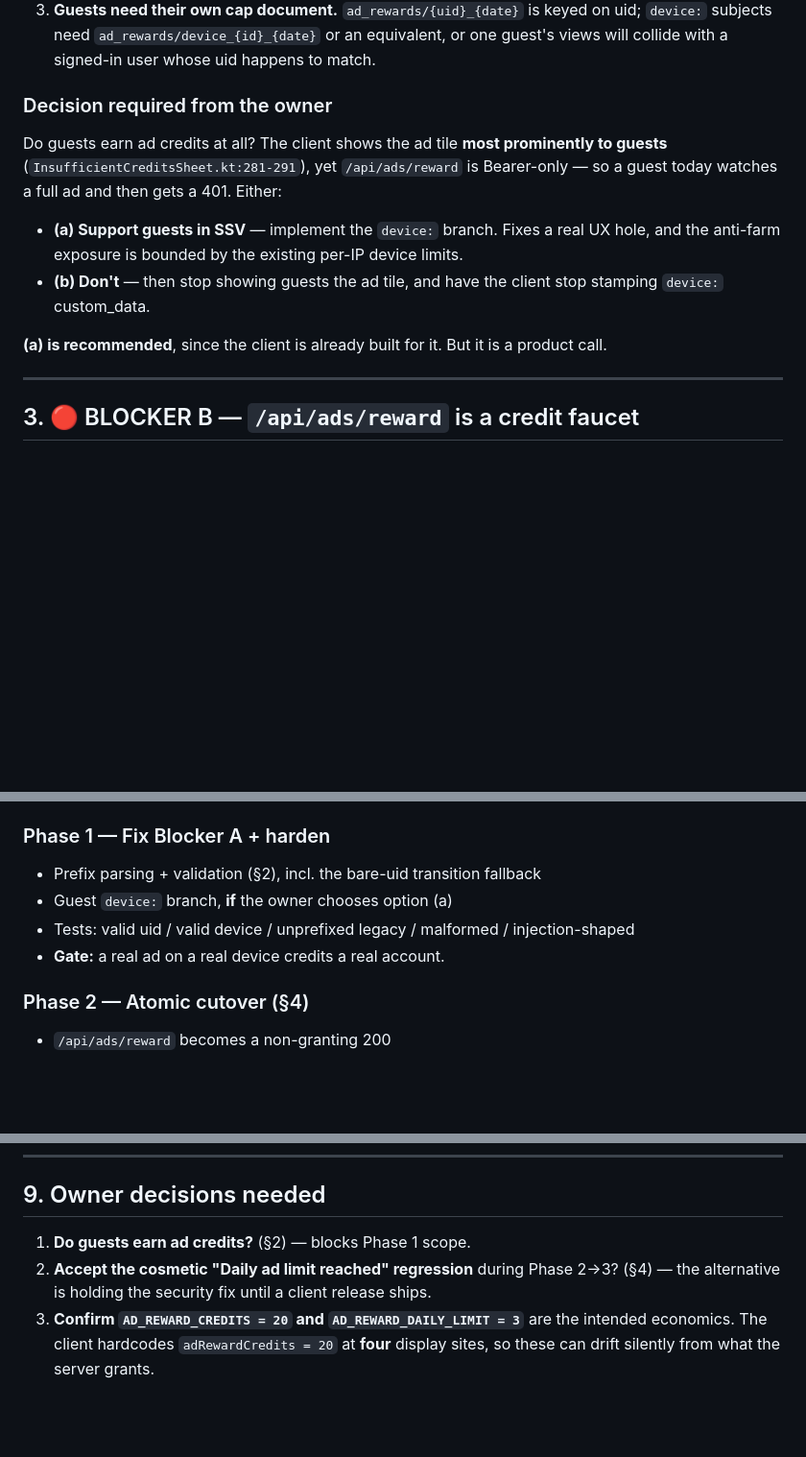
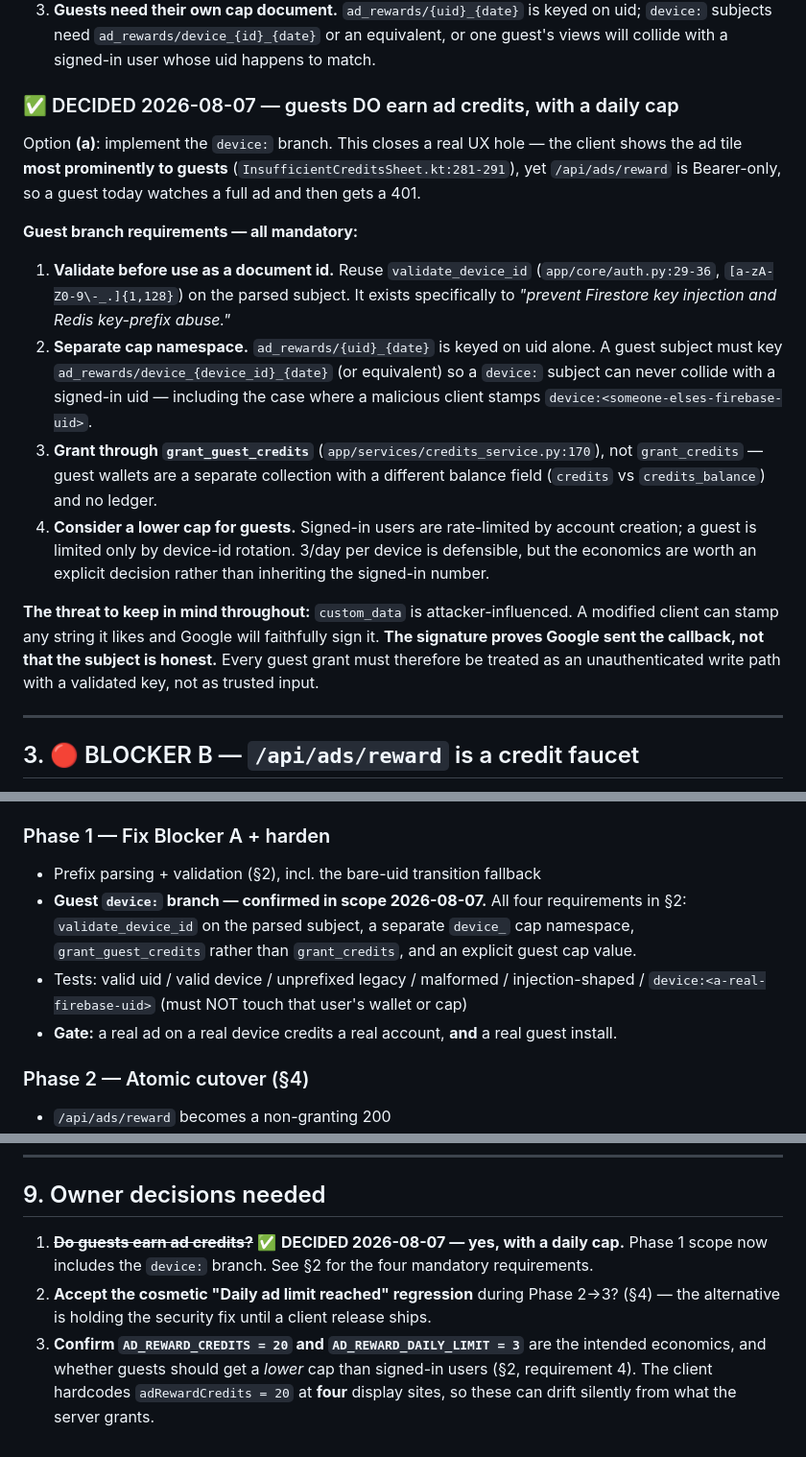
Before and after one commit to Netosss/proof-or-poof, a Markdown page: docs/ADMOB_SSV_CUTOVER_PLAN.md, 3 parts joined by grey strips. Shown at 96% size. Rendered like a GitHub page; blank space fills up the shorter version.

Commit message:
docs(ssv): guests earn ad credits -- decision locked, guest branch in scope
Owner decision 2026-08-07: option (a). Guests DO earn rewarded-ad credits with a
daily cap, so the device: branch moves from 'if chosen' into Phase 1 scope.

Closes a real UX hole: the client pushes the ad tile hardest at guests
(InsufficientCreditsSheet.kt:281-291) while /api/ads/reward is Bearer-only, so a
guest today watches a full ad and is then handed a 401.

Records four mandatory requirements for that branch, each guarding a distinct
failure:

1. validate_device_id on the parsed subject before it becomes a Firestore doc
   id -- that helper exists to prevent Firestore key injection and Redis
   key-prefix abuse, and this is exactly such a path.
2. A separate device_ cap namespace. ad_rewards/{uid}_{date} is keyed on uid
   alone, so without this a malicious client stamping device:<someone-elses-
   firebase-uid> would collide with that user's cap document.
3. grant_guest_credits, not grant_credits -- guest wallets are a different
   collection with a different balance field and no ledger.
4. An explicit guest cap value rather than silently inheriting 3/day. Signed-in
   users are throttled by account creation; a guest is throttled only by
   device-id rotation, so the economics differ.

The framing to keep: custom_data is attacker-influenced. A modified client can
stamp any string and Google will faithfully sign it -- the signature proves
Google sent the callback, not that the subject is honest. Every guest grant is
an unauthenticated write path with a validated key.

```diff
--- a/docs/ADMOB_SSV_CUTOVER_PLAN.md
+++ b/docs/ADMOB_SSV_CUTOVER_PLAN.md
@@ -138,18 +138,32 @@ Then branch the grant: `kind == "uid"` → existing `_apply_ad_reward(subject_id
    `device:` subjects need `ad_rewards/device_{id}_{date}` or an equivalent, or one guest's views
    will collide with a signed-in user whose uid happens to match.
 
-### Decision required from the owner
+### ✅ DECIDED 2026-08-07 — guests DO earn ad credits, with a daily cap
 
-Do guests earn ad credits at all? The client shows the ad tile **most prominently to guests**
-(`InsufficientCreditsSheet.kt:281-291`), yet `/api/ads/reward` is Bearer-only — so a guest today
-watches a full ad and then gets a 401. Either:
+Option **(a)**: implement the `device:` branch. This closes a real UX hole — the client shows
+the ad tile **most prominently to guests** (`InsufficientCreditsSheet.kt:281-291`), yet
+`/api/ads/reward` is Bearer-only, so a guest today watches a full ad and then gets a 401.
 
-- **(a) Support guests in SSV** — implement the `device:` branch. Fixes a real UX hole, and the
-  anti-farm exposure is bounded by the existing per-IP device limits.
-- **(b) Don't** — then stop showing guests the ad tile, and have the client stop stamping
-  `device:` custom_data.
+**Guest branch requirements — all mandatory:**
 
-**(a) is recommended**, since the client is already built for it. But it is a product call.
+1. **Validate before use as a document id.** Reuse `validate_device_id`
+   (`app/core/auth.py:29-36`, `[a-zA-Z0-9\-_.]{1,128}`) on the parsed subject. It exists
+   specifically to *"prevent Firestore key injection and Redis key-prefix abuse."*
+2. **Separate cap namespace.** `ad_rewards/{uid}_{date}` is keyed on uid alone. A guest subject
+   must key `ad_rewards/device_{device_id}_{date}` (or equivalent) so a `device:` subject can
+   never collide with a signed-in uid — including the case where a malicious client stamps
+   `device:<someone-elses-firebase-uid>`.
+3. **Grant through `grant_guest_credits`** (`app/services/credits_service.py:170`), not
+   `grant_credits` — guest wallets are a separate collection with a different balance field
+   (`credits` vs `credits_balance`) and no ledger.
+4. **Consider a lower cap for guests.** Signed-in users are rate-limited by account creation;
+   a guest is limited only by device-id rotation. 3/day per device is defensible, but the
+   economics are worth an explicit decision rather than inheriting the signed-in number.
+
+**The threat to keep in mind throughout:** `custom_data` is attacker-influenced. A modified
+client can stamp any string it likes and Google will faithfully sign it. **The signature proves
+Google sent the callback, not that the subject is honest.** Every guest grant must therefore be
+treated as an unauthenticated write path with a validated key, not as trusted input.
 
 ---
 
@@ -237,9 +251,12 @@ SSV has **never run against real AdMob traffic.** Everything below assumes it wo
 ### Phase 1 — Fix Blocker A + harden
 
 - Prefix parsing + validation (§2), incl. the bare-uid transition fallback
-- Guest `device:` branch, **if** the owner chooses option (a)
-- Tests: valid uid / valid device / unprefixed legacy / malformed / injection-shaped
-- **Gate:** a real ad on a real device credits a real account.
+- **Guest `device:` branch — confirmed in scope 2026-08-07.** All four requirements in §2:
+  `validate_device_id` on the parsed subject, a separate `device_` cap namespace,
+  `grant_guest_credits` rather than `grant_credits`, and an explicit guest cap value.
+- Tests: valid uid / valid device / unprefixed legacy / malformed / injection-shaped /
+  `device:<a-real-firebase-uid>` (must NOT touch that user's wallet or cap)
+- **Gate:** a real ad on a real device credits a real account, **and** a real guest install.
 
 ### Phase 2 — Atomic cutover (§4)
 
@@ -308,9 +325,11 @@ ledger, and clearing it re-opens every historical `transaction_id` for a replay
 
 ## 9. Owner decisions needed
 
-1. **Do guests earn ad credits?** (§2) — blocks Phase 1 scope.
+1. ~~**Do guests earn ad credits?**~~ ✅ **DECIDED 2026-08-07 — yes, with a daily cap.** Phase 1
+   scope now includes the `device:` branch. See §2 for the four mandatory requirements.
 2. **Accept the cosmetic "Daily ad limit reached" regression** during Phase 2→3? (§4) — the
    alternative is holding the security fix until a client release ships.
-3. **Confirm `AD_REWARD_CREDITS = 20` and `AD_REWARD_DAILY_LIMIT = 3`** are the intended economics.
-   The client hardcodes `adRewardCredits = 20` at **four** display sites, so these can drift
+3. **Confirm `AD_REWARD_CREDITS = 20` and `AD_REWARD_DAILY_LIMIT = 3`** are the intended economics,
+   and whether guests should get a *lower* cap than signed-in users (§2, requirement 4). The
+   client hardcodes `adRewardCredits = 20` at **four** display sites, so these can drift
    silently from what the server grants.
```
